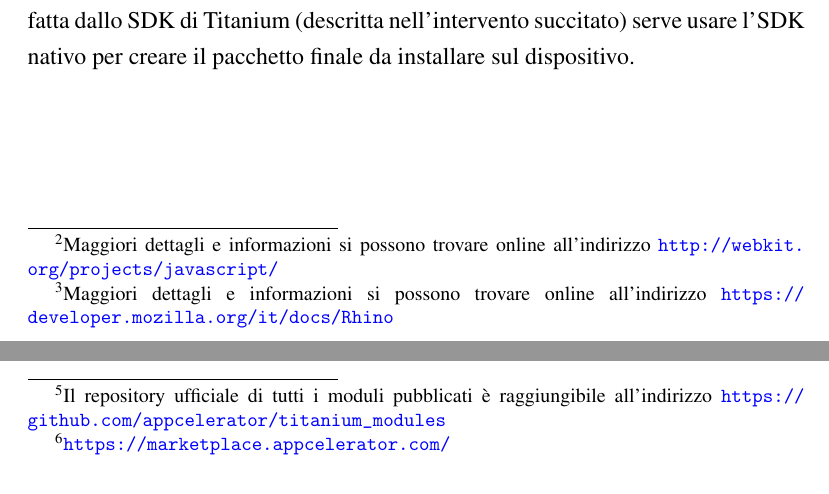
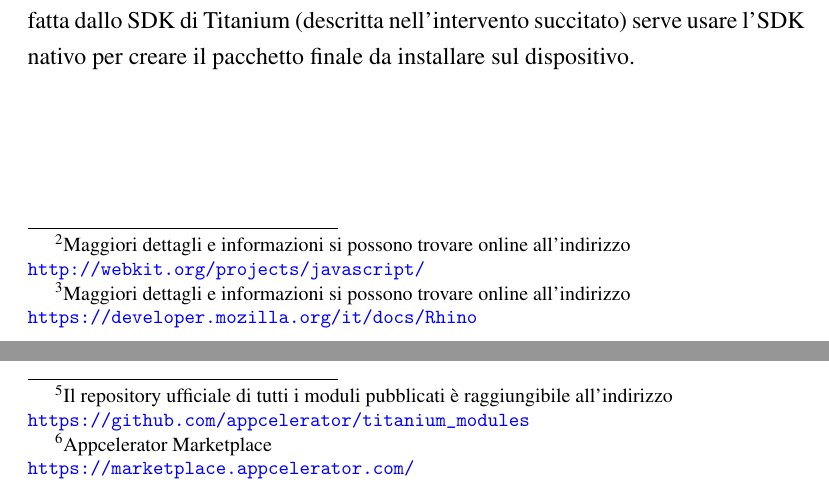
Before and after one commit to mircobe87/tesi-crossplatform, a LaTeX book (tex/tesi.tex, which reads tex/FrameworkValutati.tex): two parts of pages 22 and 24 of 35, joined at a grey line, cut so that both start at the same text. Compiled offline with pdfLaTeX.

Commit message:
Corrette alcune uscite di margine

```diff
--- a/tex/FrameworkValutati.tex
+++ b/tex/FrameworkValutati.tex
@@ -96,9 +96,9 @@
 			inserito nel pacchetto in fase di compilazione e, a seconda della
 			piattaforma di destinazione, sarà inserito
 			JavaScriptCore\footnote{Maggiori dettagli e informazioni si possono
-			trovare online all'indirizzo \url{http://webkit.org/projects/javascript/}}
+			trovare online all'indirizzo\\ \url{http://webkit.org/projects/javascript/}}
 			per iOS o Rhino\footnote{Maggiori dettagli e informazioni si possono trovare
-			online all'indirizzo \url{https://developer.mozilla.org/it/docs/Rhino}}
+			online all'indirizzo\\ \url{https://developer.mozilla.org/it/docs/Rhino}}
 			per Android e BlackBerry\citep{Web:KevinPost}.
 
 			Visto che il codice JavaScript viene ancora in parte interpretato,
@@ -191,11 +191,12 @@
 				il nucleo del sistema e, inoltre, Appcelerator pubblica
 				campioni di moduli gratuiti sul proprio repository git su
 				\mbox{github.com}\footnote{Il repository ufficiale di tutti i
-				moduli pubblicati è	raggiungibile all'indirizzo
+				moduli pubblicati è	raggiungibile all'indirizzo\\
 				\url{https://github.com/appcelerator/titanium_modules}}.
 				Ovviamente ogni sviluppatore è libero di creare e distribuire
 				gratuitamente o vendere i proprio moduli attraverso il
-				Marketplace\footnote{\url{https://marketplace.appcelerator.com/}}
+				Marketplace\footnote{Appcelerator Marketplace\\
+				\url{https://marketplace.appcelerator.com/}}
 				di Appcelerator. Titanium SDK supporta l'impiego dei moduli
 				anche nello sviluppo delle applicazioni web, in questo caso la
 				loro realizzazione consiste nello scrivere un puro modulo
```
Also changed, not shown: tex/FrameworkValutati.tex (4 more changed lines).
